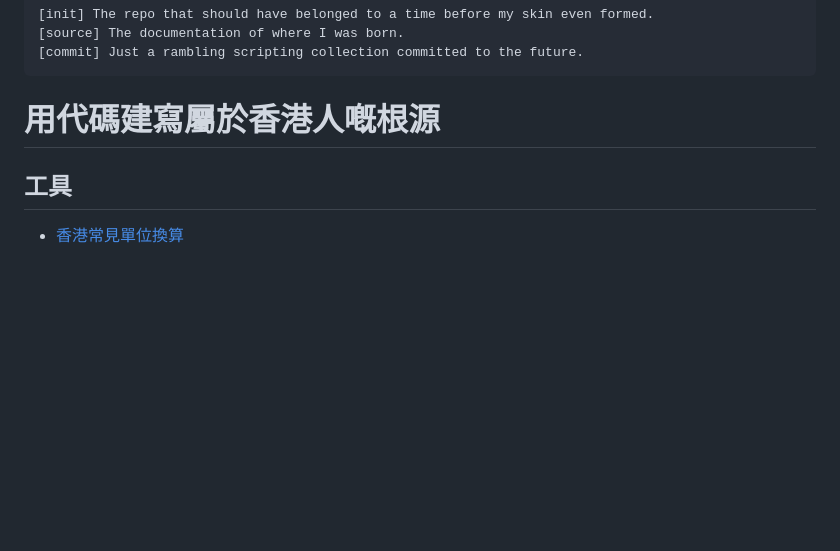
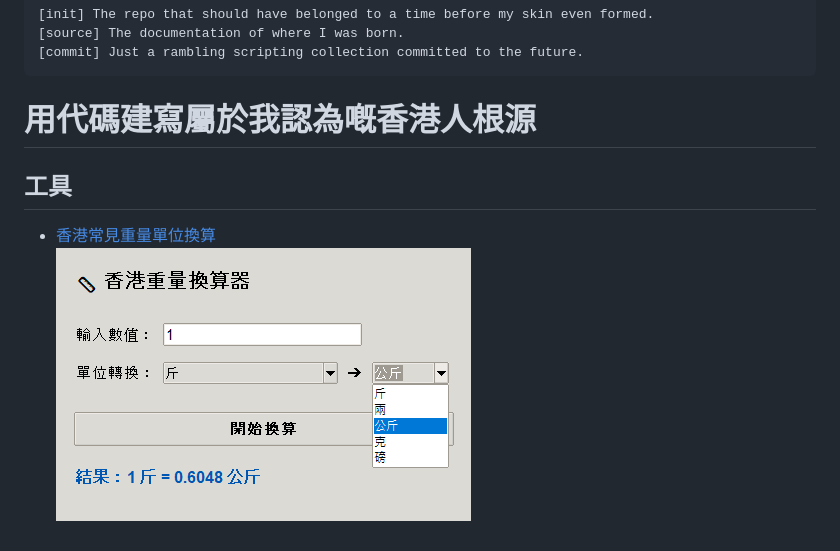
Before and after one commit to RemusDBD/hk-city-repo, a Markdown page: README.md, the part around the change. GitHub-like rendering; pictures changed too: tools/pics/overview_hk_weight_converter_gui.png (added); blank space fills up the shorter version.

Commit message:
Adding tools/pics & rewriting readme

````diff
--- a/README.md
+++ b/README.md
@@ -4,7 +4,8 @@
 [commit] Just a rambling scripting collection committed to the future.
 ```
 
-# 用代碼建寫屬於香港人嘅根源
+# 用代碼建寫屬於我認為嘅香港人根源
 
 ## 工具
-- [香港常見單位換算](tools/hk_weight_converter_gui.py)
+- [香港常見重量單位換算](tools/hk_weight_converter_gui.py)<br>
+![](tools/pics/overview_hk_weight_converter_gui.png)
````
Also changed, not shown: tools/README.md (added, +3 -0 lines), tools/readme.md (deleted, +0 -2 lines).
